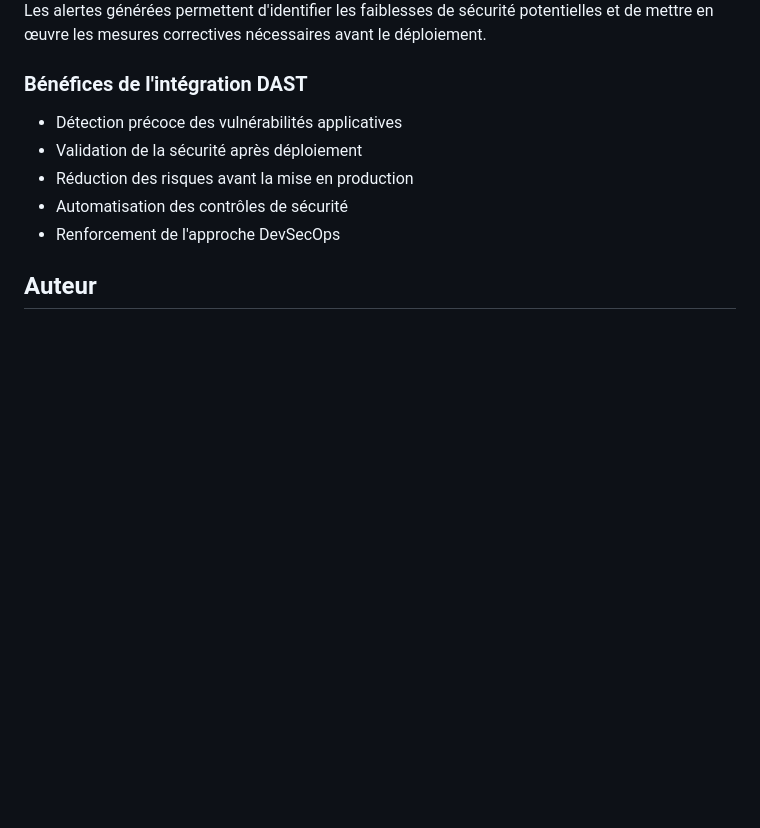
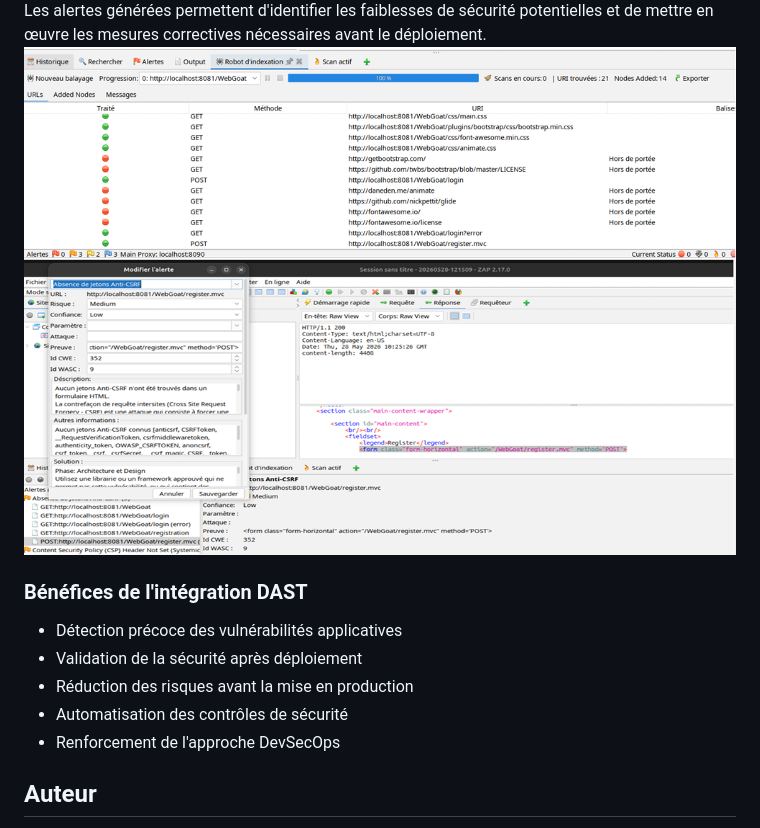
Before and after one commit to gadry-ndiaye/app-web-devsecops, a Markdown page: README.md, the part around the change. Drawn GitHub-style; blank space fills up the shorter version.

```diff
--- a/README.md
+++ b/README.md
@@ -81,7 +81,8 @@ Cette analyse présente les vulnérabilités détectées par OWASP ZAP ainsi que
 
 ![OWASP ZAP Alerts](Screenshot%202026-06-03%20022341.png)
 Les alertes générées permettent d'identifier les faiblesses de sécurité potentielles et de mettre en œuvre les mesures correctives nécessaires avant le déploiement.
-
+![OWASP ZAP Scan](Screenshot%202026-06-03%20023121.png)
+![OWASP ZAP Alerts](Screenshot%202026-06-03%20023203.png)
 ### Bénéfices de l'intégration DAST
 
 - Détection précoce des vulnérabilités applicatives
```
